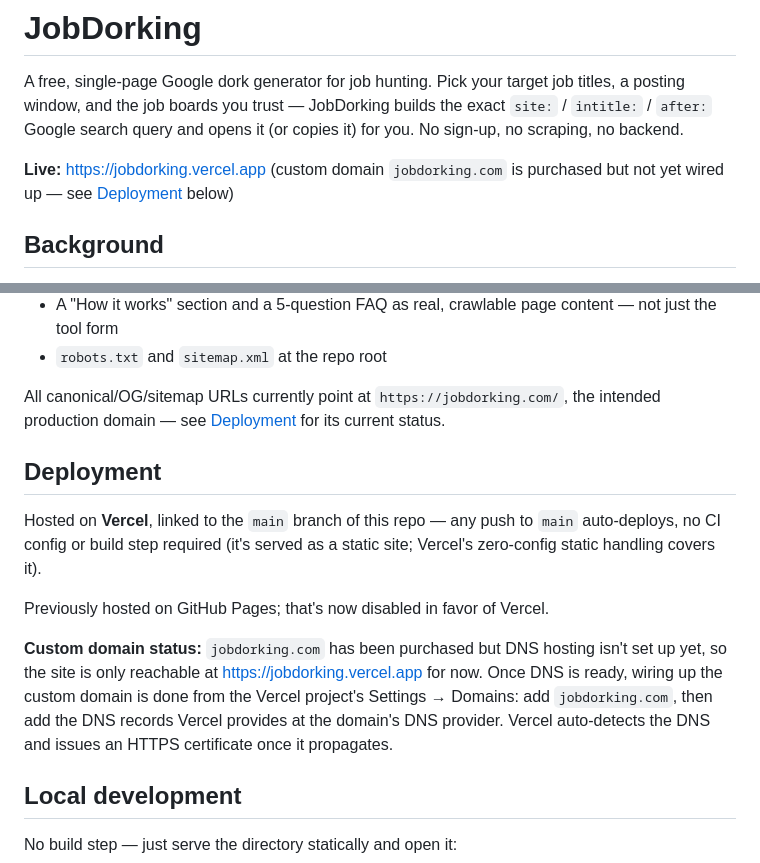
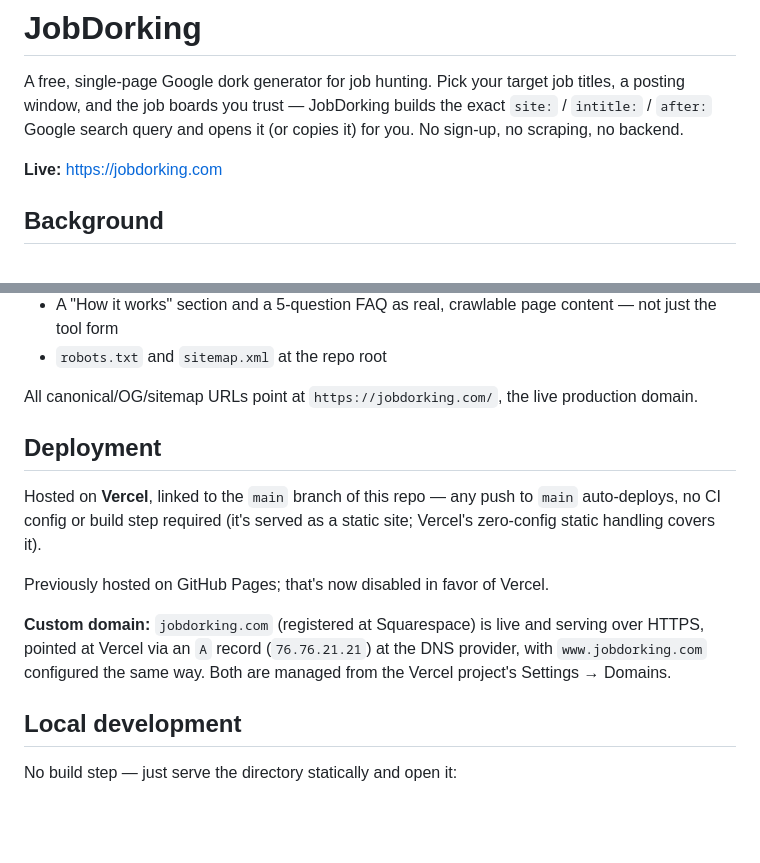
Before and after one commit to chriswayneh/jobdorking, a Markdown page: README.md, 2 parts joined by grey strips. Rendered like a GitHub page; blank space fills up the shorter version.

Commit message:
Update README with live jobdorking.com domain
Domain and HTTPS were wired up after this doc was last touched.

Co-Authored-By: Claude Sonnet 5 <noreply@anthropic.com>

```diff
--- a/README.md
+++ b/README.md
@@ -5,8 +5,7 @@ job titles, a posting window, and the job boards you trust — JobDorking
 builds the exact `site:` / `intitle:` / `after:` Google search query and
 opens it (or copies it) for you. No sign-up, no scraping, no backend.
 
-**Live:** https://jobdorking.vercel.app (custom domain `jobdorking.com`
-is purchased but not yet wired up — see [Deployment](#deployment) below)
+**Live:** https://jobdorking.com
 
 ## Background
 
@@ -56,9 +55,8 @@ The page is set up for organic discovery and social sharing:
   content — not just the tool form
 - `robots.txt` and `sitemap.xml` at the repo root
 
-All canonical/OG/sitemap URLs currently point at `https://jobdorking.com/`,
-the intended production domain — see [Deployment](#deployment) for its
-current status.
+All canonical/OG/sitemap URLs point at `https://jobdorking.com/`, the
+live production domain.
 
 ## Deployment
 
@@ -68,13 +66,10 @@ as a static site; Vercel's zero-config static handling covers it).
 
 Previously hosted on GitHub Pages; that's now disabled in favor of Vercel.
 
-**Custom domain status:** `jobdorking.com` has been purchased but DNS
-hosting isn't set up yet, so the site is only reachable at
-https://jobdorking.vercel.app for now. Once DNS is ready, wiring up the
-custom domain is done from the Vercel project's Settings → Domains: add
-`jobdorking.com`, then add the DNS records Vercel provides at the domain's
-DNS provider. Vercel auto-detects the DNS and issues an HTTPS certificate
-once it propagates.
+**Custom domain:** `jobdorking.com` (registered at Squarespace) is live and
+serving over HTTPS, pointed at Vercel via an `A` record (`76.76.21.21`) at
+the DNS provider, with `www.jobdorking.com` configured the same way. Both
+are managed from the Vercel project's Settings → Domains.
 
 ## Local development
 
```
